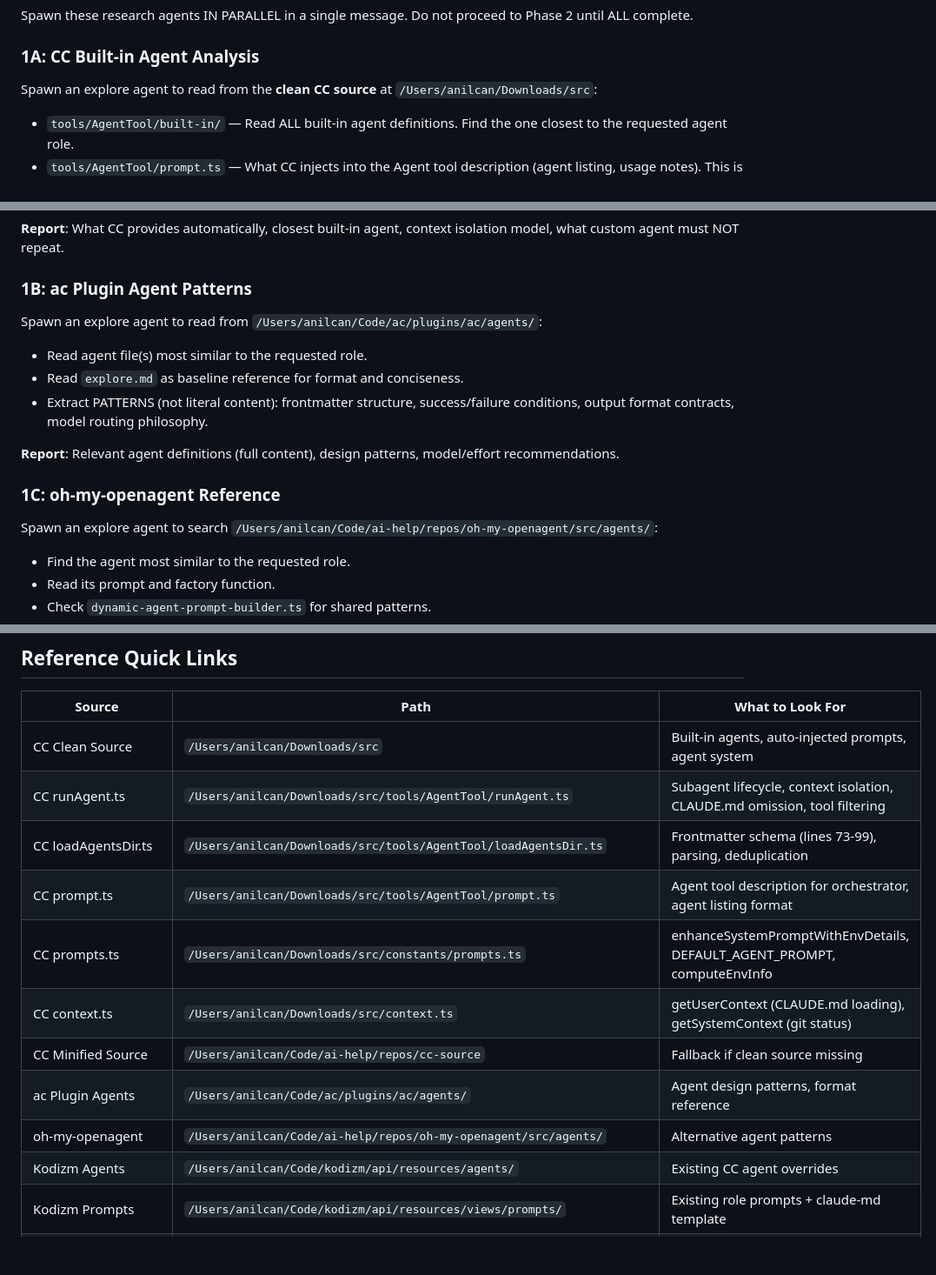
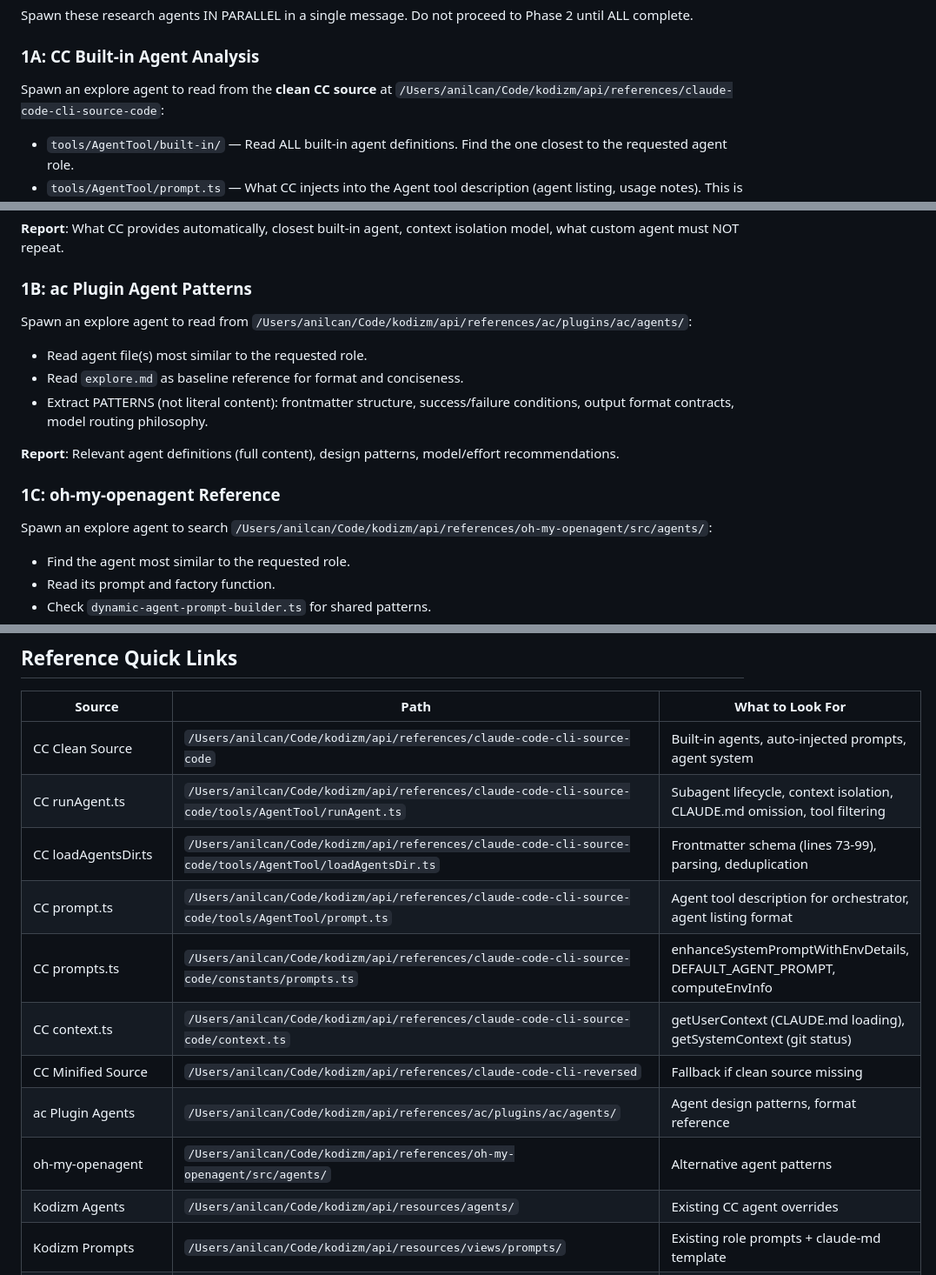
Before and after one commit to anilcancakir/kodizm-app, a Markdown page: .claude/commands/create-agent.md, 3 parts joined by grey strips. Shown at 87% size. GitHub-like rendering; blank space fills up the shorter version.

Commit message:
chore: update create-agent command paths to consolidated references/

```diff
--- a/.claude/commands/create-agent.md
+++ b/.claude/commands/create-agent.md
@@ -21,7 +21,7 @@ Spawn these research agents IN PARALLEL in a single message. Do not proceed to P
 
 ### 1A: CC Built-in Agent Analysis
 
-Spawn an explore agent to read from the **clean CC source** at `/Users/anilcan/Downloads/src`:
+Spawn an explore agent to read from the **clean CC source** at `/Users/anilcan/Code/kodizm/api/references/claude-code-cli-source-code`:
 
 - `tools/AgentTool/built-in/` — Read ALL built-in agent definitions. Find the one closest to the requested agent role.
 - `tools/AgentTool/prompt.ts` — What CC injects into the Agent tool description (agent listing, usage notes). This is what the ORCHESTRATOR sees.
@@ -39,7 +39,7 @@ Spawn an explore agent to read from the **clean CC source** at `/Users/anilcan/D
 
 ### 1B: ac Plugin Agent Patterns
 
-Spawn an explore agent to read from `/Users/anilcan/Code/ac/plugins/ac/agents/`:
+Spawn an explore agent to read from `/Users/anilcan/Code/kodizm/api/references/ac/plugins/ac/agents/`:
 
 - Read agent file(s) most similar to the requested role.
 - Read `explore.md` as baseline reference for format and conciseness.
@@ -49,7 +49,7 @@ Spawn an explore agent to read from `/Users/anilcan/Code/ac/plugins/ac/agents/`:
 
 ### 1C: oh-my-openagent Reference
 
-Spawn an explore agent to search `/Users/anilcan/Code/ai-help/repos/oh-my-openagent/src/agents/`:
+Spawn an explore agent to search `/Users/anilcan/Code/kodizm/api/references/oh-my-openagent/src/agents/`:
 
 - Find the agent most similar to the requested role.
 - Read its prompt and factory function.
@@ -413,15 +413,15 @@ If the role needs an autonomous initial instruction, also write `/Users/anilcan/
 
 | Source | Path | What to Look For |
 |--------|------|-----------------|
-| CC Clean Source | `/Users/anilcan/Downloads/src` | Built-in agents, auto-injected prompts, agent system |
-| CC runAgent.ts | `/Users/anilcan/Downloads/src/tools/AgentTool/runAgent.ts` | Subagent lifecycle, context isolation, CLAUDE.md omission, tool filtering |
-| CC loadAgentsDir.ts | `/Users/anilcan/Downloads/src/tools/AgentTool/loadAgentsDir.ts` | Frontmatter schema (lines 73-99), parsing, deduplication |
-| CC prompt.ts | `/Users/anilcan/Downloads/src/tools/AgentTool/prompt.ts` | Agent tool description for orchestrator, agent listing format |
-| CC prompts.ts | `/Users/anilcan/Downloads/src/constants/prompts.ts` | enhanceSystemPromptWithEnvDetails, DEFAULT_AGENT_PROMPT, computeEnvInfo |
-| CC context.ts | `/Users/anilcan/Downloads/src/context.ts` | getUserContext (CLAUDE.md loading), getSystemContext (git status) |
-| CC Minified Source | `/Users/anilcan/Code/ai-help/repos/cc-source` | Fallback if clean source missing |
-| ac Plugin Agents | `/Users/anilcan/Code/ac/plugins/ac/agents/` | Agent design patterns, format reference |
-| oh-my-openagent | `/Users/anilcan/Code/ai-help/repos/oh-my-openagent/src/agents/` | Alternative agent patterns |
+| CC Clean Source | `/Users/anilcan/Code/kodizm/api/references/claude-code-cli-source-code` | Built-in agents, auto-injected prompts, agent system |
+| CC runAgent.ts | `/Users/anilcan/Code/kodizm/api/references/claude-code-cli-source-code/tools/AgentTool/runAgent.ts` | Subagent lifecycle, context isolation, CLAUDE.md omission, tool filtering |
+| CC loadAgentsDir.ts | `/Users/anilcan/Code/kodizm/api/references/claude-code-cli-source-code/tools/AgentTool/loadAgentsDir.ts` | Frontmatter schema (lines 73-99), parsing, deduplication |
+| CC prompt.ts | `/Users/anilcan/Code/kodizm/api/references/claude-code-cli-source-code/tools/AgentTool/prompt.ts` | Agent tool description for orchestrator, agent listing format |
+| CC prompts.ts | `/Users/anilcan/Code/kodizm/api/references/claude-code-cli-source-code/constants/prompts.ts` | enhanceSystemPromptWithEnvDetails, DEFAULT_AGENT_PROMPT, computeEnvInfo |
+| CC context.ts | `/Users/anilcan/Code/kodizm/api/references/claude-code-cli-source-code/context.ts` | getUserContext (CLAUDE.md loading), getSystemContext (git status) |
+| CC Minified Source | `/Users/anilcan/Code/kodizm/api/references/claude-code-cli-reversed` | Fallback if clean source missing |
+| ac Plugin Agents | `/Users/anilcan/Code/kodizm/api/references/ac/plugins/ac/agents/` | Agent design patterns, format reference |
+| oh-my-openagent | `/Users/anilcan/Code/kodizm/api/references/oh-my-openagent/src/agents/` | Alternative agent patterns |
 | Kodizm Agents | `/Users/anilcan/Code/kodizm/api/resources/agents/` | Existing CC agent overrides |
 | Kodizm Prompts | `/Users/anilcan/Code/kodizm/api/resources/views/prompts/` | Existing role prompts + claude-md template |
 | PromptRenderer | `/Users/anilcan/Code/kodizm/api/app/Services/PromptRenderer.php` | Blade rendering + bindings |
```
